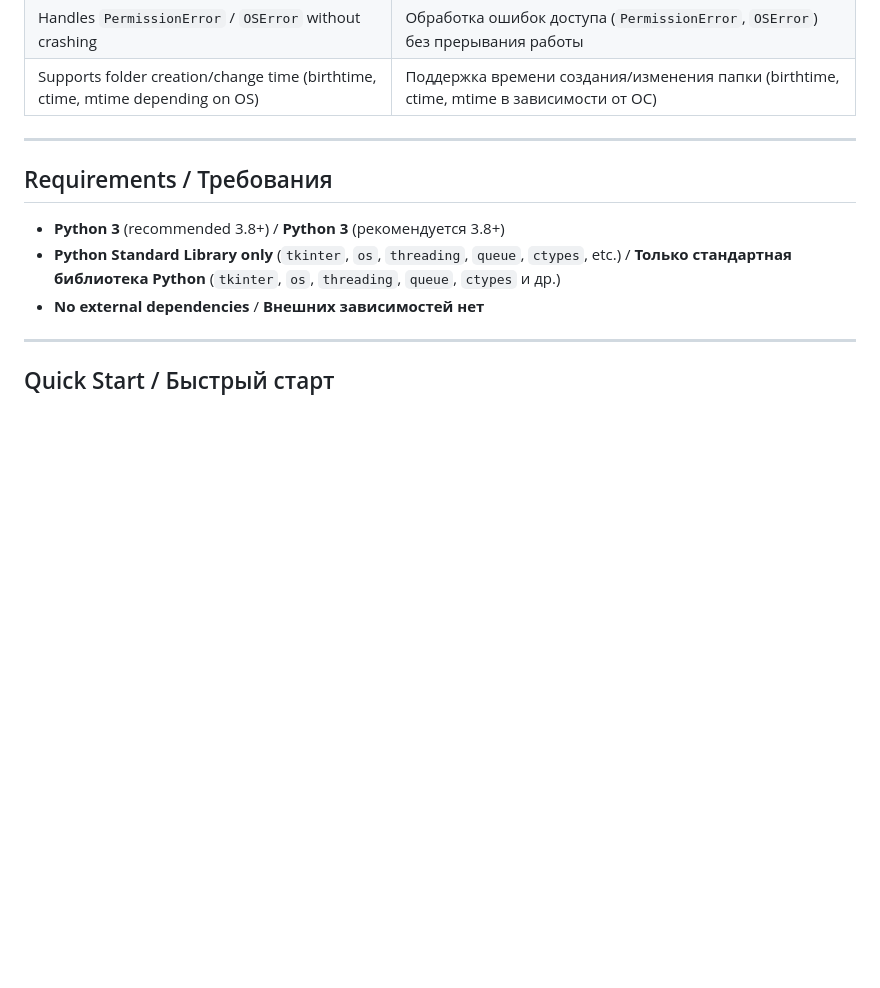
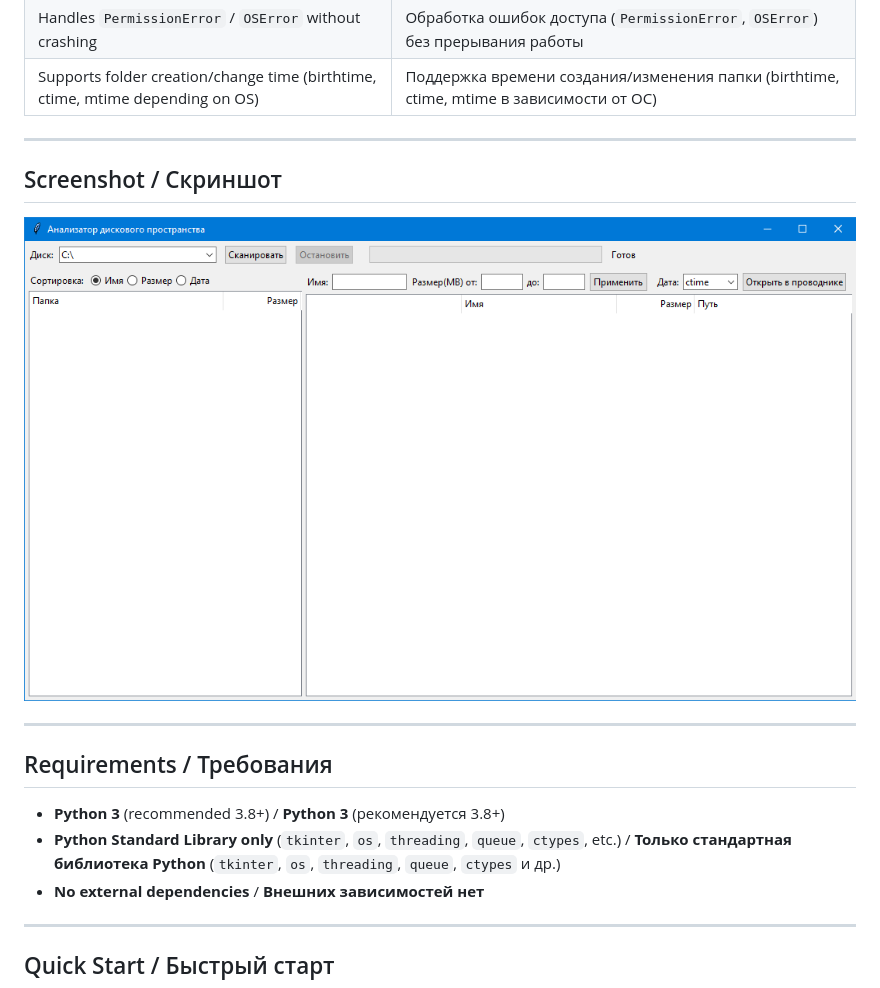
Before and after one commit to mixannic/DiskScan, a Markdown page: README.md, the part around one of its changes. Drawn GitHub-style; pictures changed too: screenshot_20261105_091156.png (added); blank space fills up the shorter version.

Commit message:
Add badges shields.io and program screenshot to README

```diff
--- a/README.md
+++ b/README.md
@@ -21,6 +26,12 @@
 | Skips symbolic links and junction points | Пропуск символических ссылок и точек соединения |
 | Handles `PermissionError` / `OSError` without crashing | Обработка ошибок доступа (`PermissionError`, `OSError`) без прерывания работы |
 | Supports folder creation/change time (birthtime, ctime, mtime depending on OS) | Поддержка времени создания/изменения папки (birthtime, ctime, mtime в зависимости от ОС) |
+
+---
+
+## Screenshot / Скриншот
+
+![DiskScan application window](screenshot_20261105_091156.png)
 
 ---
 
```
Also changed, not shown: other parts of README.md (+5 -0 lines).
